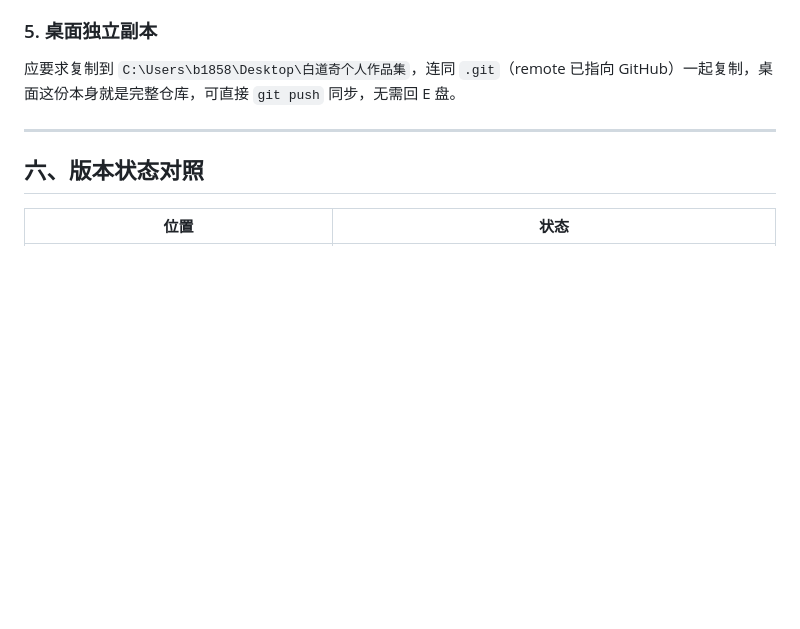
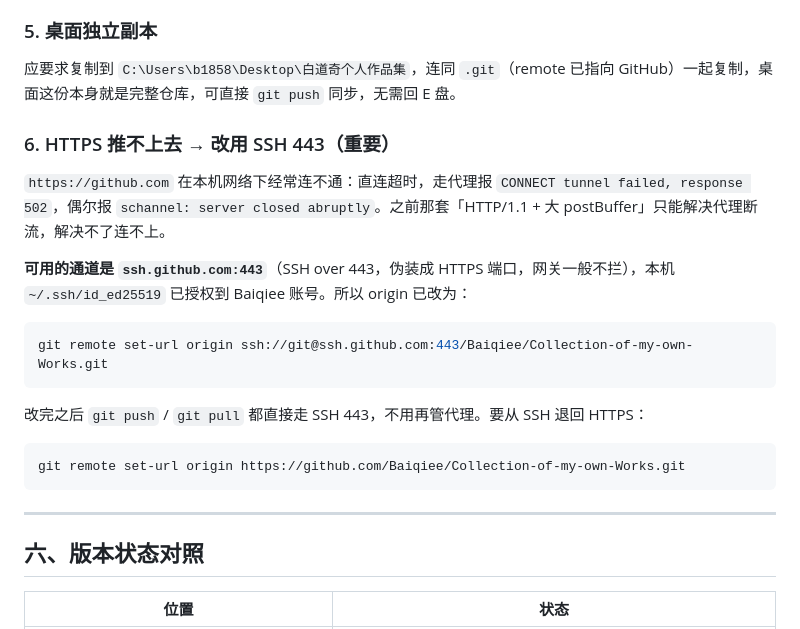
Before and after one commit to Baiqiee/Collection-of-my-own-Works, a Markdown page: 开发记录.md, the part around the change. Drawn GitHub-style; blank space fills up the shorter version.

Commit message:
docs: 补充 SSH 443 推送方式（HTTPS 被墙）

````diff
--- a/开发记录.md
+++ b/开发记录.md
@@ -101,6 +101,22 @@ https://baiqiee-portfolio.app.workbuddy.host/?sharecode=FAMTISQDNX
 ### 5. 桌面独立副本
 应要求复制到 `C:\Users\b1858\Desktop\白道奇个人作品集`，连同 `.git`（remote 已指向 GitHub）一起复制，桌面这份本身就是完整仓库，可直接 `git push` 同步，无需回 E 盘。
 
+### 6. HTTPS 推不上去 → 改用 SSH 443（重要）
+
+`https://github.com` 在本机网络下经常连不通：直连超时，走代理报 `CONNECT tunnel failed, response 502`，偶尔报 `schannel: server closed abruptly`。之前那套「HTTP/1.1 + 大 postBuffer」只能解决代理断流，解决不了连不上。
+
+**可用的通道是 `ssh.github.com:443`**（SSH over 443，伪装成 HTTPS 端口，网关一般不拦），本机 `~/.ssh/id_ed25519` 已授权到 Baiqiee 账号。所以 origin 已改为：
+
+```bash
+git remote set-url origin ssh://git@ssh.github.com:443/Baiqiee/Collection-of-my-own-Works.git
+```
+
+改完之后 `git push` / `git pull` 都直接走 SSH 443，不用再管代理。要从 SSH 退回 HTTPS：
+
+```bash
+git remote set-url origin https://github.com/Baiqiee/Collection-of-my-own-Works.git
+```
+
 ---
 
 ## 六、版本状态对照
````
